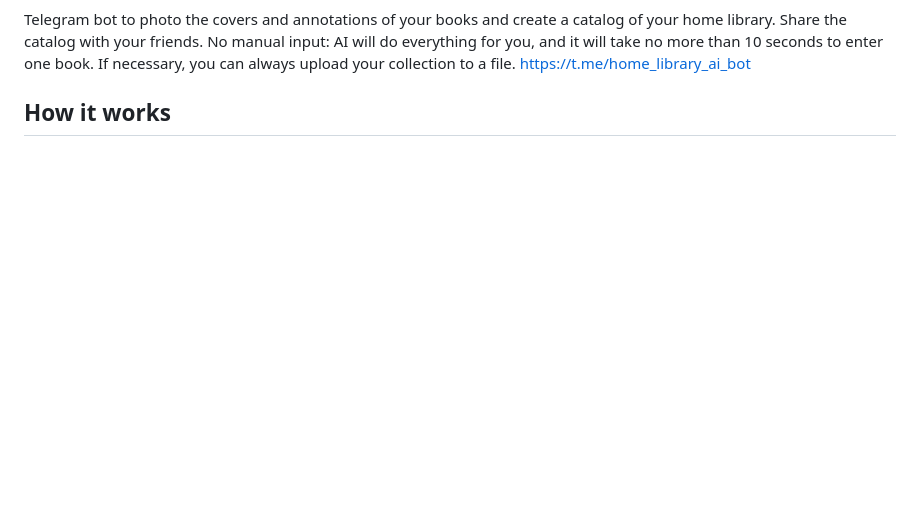
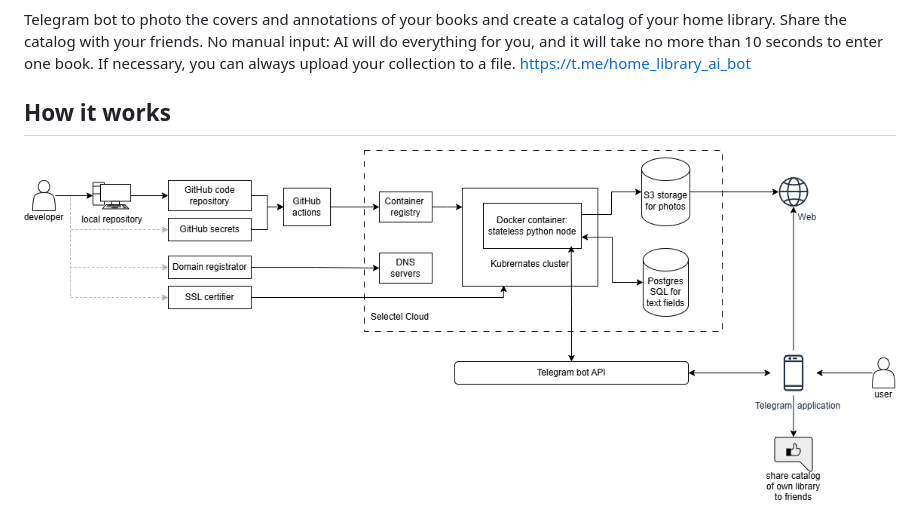
Before and after one commit to lipetsk-digital/HomeLibraryAI, a Markdown page: README.md, the part around the change. GitHub-like rendering; pictures changed too: images/homelib.drawio.png (added); blank space fills up the shorter version.

```diff
--- a/README.md
+++ b/README.md
@@ -6,3 +6,5 @@ Telegram bot to photo the covers and annotations of your books and create a cata
 https://t.me/home_library_ai_bot
 
 ## How it works
+
+![Working environment diagram](images/homelib.drawio.png)
```
Also changed, not shown: 2 other files.
